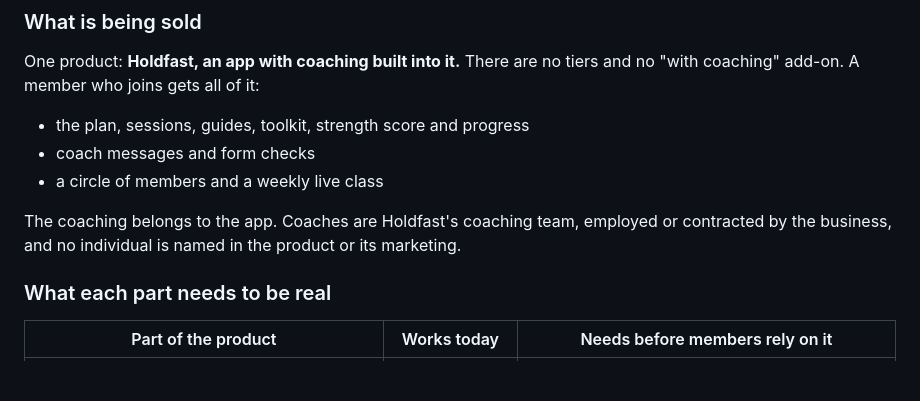
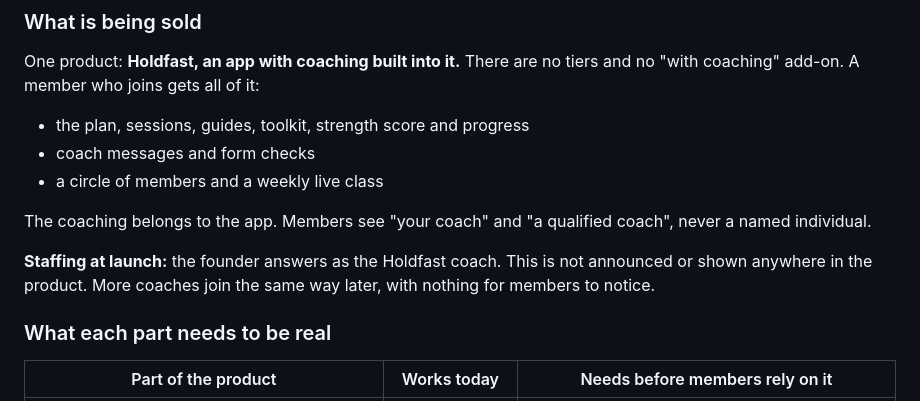
Before and after one commit to byambrose1/strength-app., a Markdown page: docs/STATUS.md, the part around the change. Drawn GitHub-style; blank space fills up the shorter version.

Commit message:
Record launch staffing for coaching
Co-Authored-By: Claude Opus 5.5 <noreply@anthropic.com>
Claude-Session: https://claude.ai/code/session_018Xas5SkSMNV789UPacXs1e

```diff
--- a/docs/STATUS.md
+++ b/docs/STATUS.md
@@ -121,7 +121,9 @@ One product: **Holdfast, an app with coaching built into it.** There are no tier
 - coach messages and form checks
 - a circle of members and a weekly live class
 
-The coaching belongs to the app. Coaches are Holdfast's coaching team, employed or contracted by the business, and no individual is named in the product or its marketing.
+The coaching belongs to the app. Members see "your coach" and "a qualified coach", never a named individual.
+
+**Staffing at launch:** the founder answers as the Holdfast coach. This is not announced or shown anywhere in the product. More coaches join the same way later, with nothing for members to notice.
 
 ### What each part needs to be real
 
```
